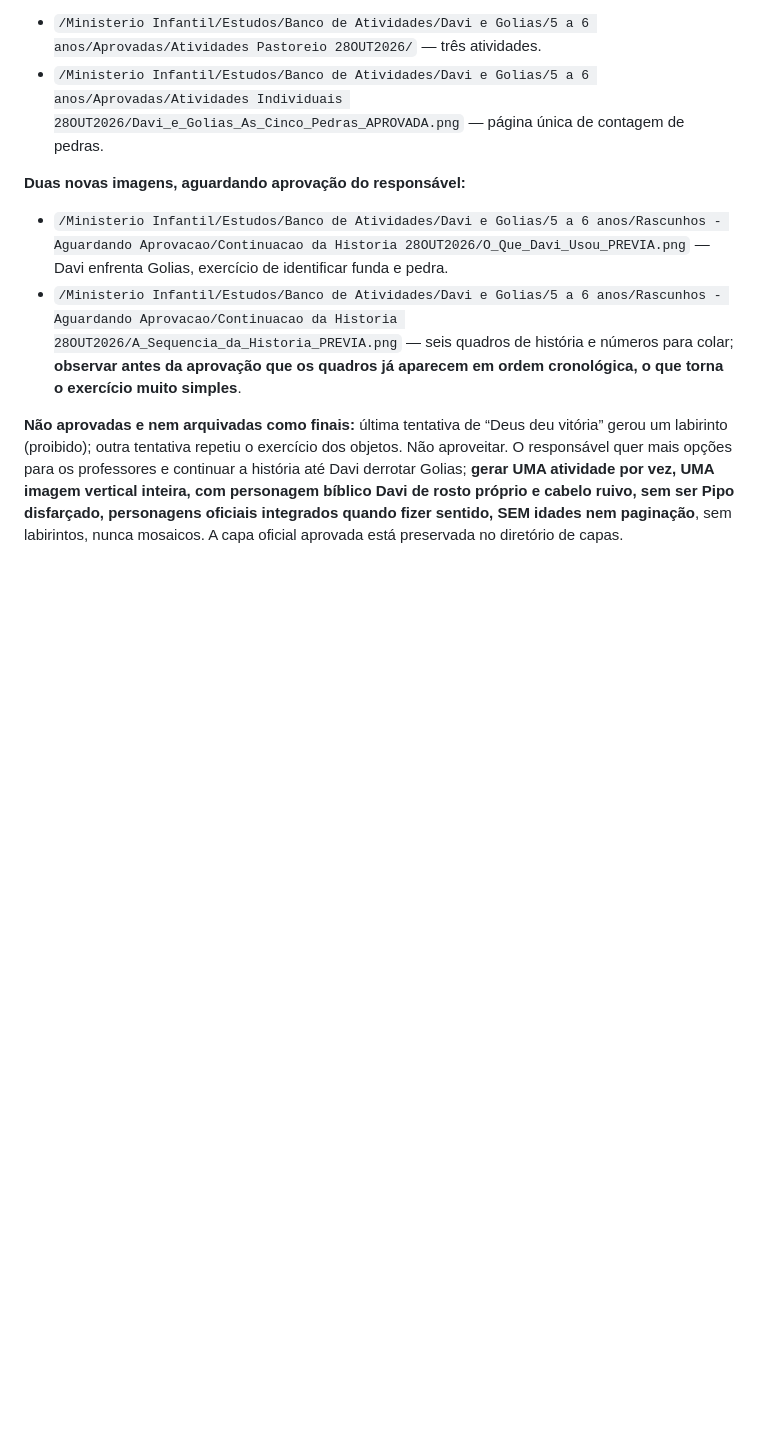
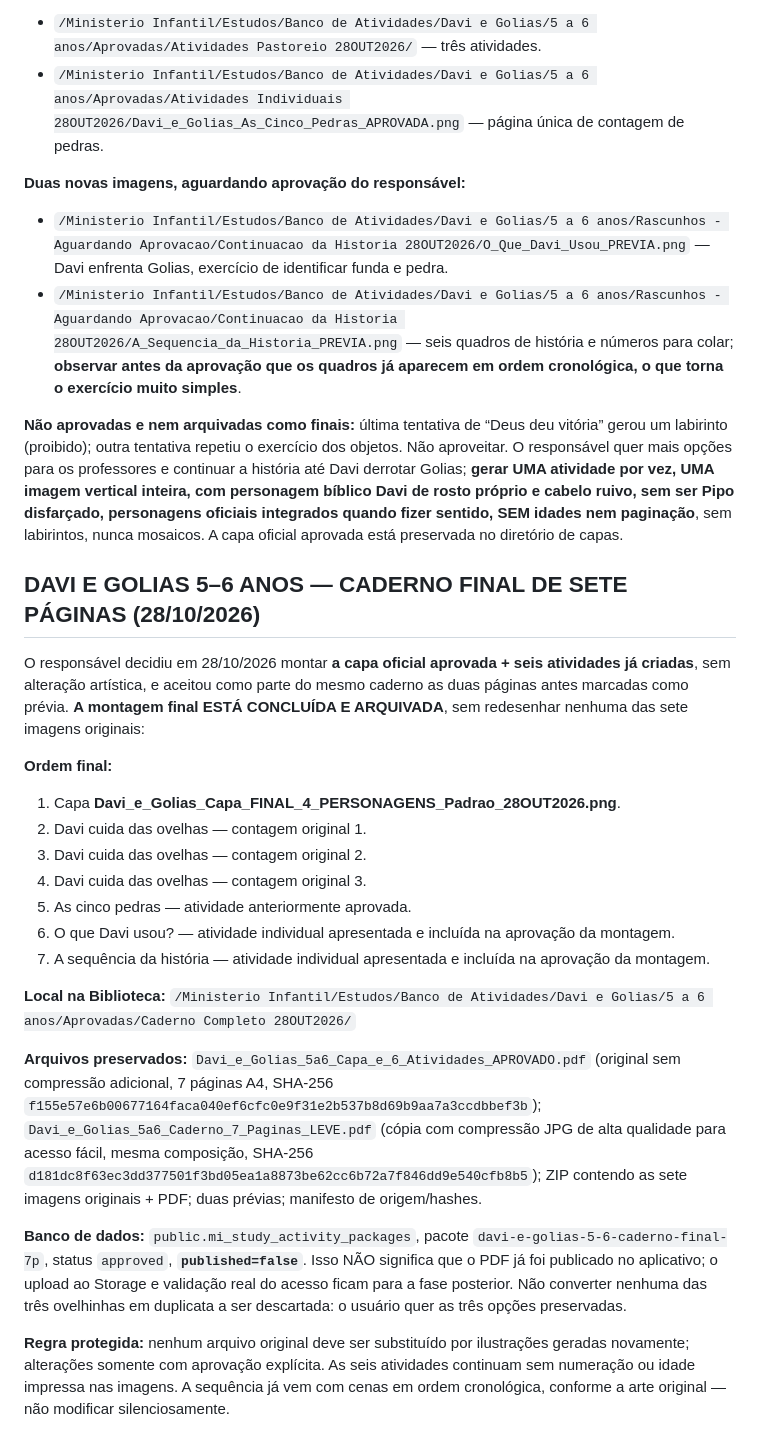
Before and after one commit to gavsolucoescontabeis-commits/ministerio-infantil, a Markdown page: estudos/PADRAO_FIXO_PERSONAGENS_OFICIAIS.md, the part around the change. Drawn GitHub-style; blank space fills up the shorter version.

Commit message:
docs(estudos): aprovar Davi e Golias 5–6 caderno final capa e seis atividades e arquivamento

```diff
--- a/estudos/PADRAO_FIXO_PERSONAGENS_OFICIAIS.md
+++ b/estudos/PADRAO_FIXO_PERSONAGENS_OFICIAIS.md
@@ -83,3 +83,24 @@ Características da aprovação: Lia exploradora chapéu bege e binóculos; Maya
 - `/Ministerio Infantil/Estudos/Banco de Atividades/Davi e Golias/5 a 6 anos/Rascunhos - Aguardando Aprovacao/Continuacao da Historia 28OUT2026/A_Sequencia_da_Historia_PREVIA.png` — seis quadros de história e números para colar; **observar antes da aprovação que os quadros já aparecem em ordem cronológica, o que torna o exercício muito simples**.
 
 **Não aprovadas e nem arquivadas como finais:** última tentativa de “Deus deu vitória” gerou um labirinto (proibido); outra tentativa repetiu o exercício dos objetos. Não aproveitar. O responsável quer mais opções para os professores e continuar a história até Davi derrotar Golias; **gerar UMA atividade por vez, UMA imagem vertical inteira, com personagem bíblico Davi de rosto próprio e cabelo ruivo, sem ser Pipo disfarçado, personagens oficiais integrados quando fizer sentido, SEM idades nem paginação**, sem labirintos, nunca mosaicos. A capa oficial aprovada está preservada no diretório de capas.
+
+## DAVI E GOLIAS 5–6 ANOS — CADERNO FINAL DE SETE PÁGINAS (28/10/2026)
+
+O responsável decidiu em 28/10/2026 montar **a capa oficial aprovada + seis atividades já criadas**, sem alteração artística, e aceitou como parte do mesmo caderno as duas páginas antes marcadas como prévia. **A montagem final ESTÁ CONCLUÍDA E ARQUIVADA**, sem redesenhar nenhuma das sete imagens originais:
+
+**Ordem final:**
+1. Capa **Davi_e_Golias_Capa_FINAL_4_PERSONAGENS_Padrao_28OUT2026.png**.
+2. Davi cuida das ovelhas — contagem original 1.
+3. Davi cuida das ovelhas — contagem original 2.
+4. Davi cuida das ovelhas — contagem original 3.
+5. As cinco pedras — atividade anteriormente aprovada.
+6. O que Davi usou? — atividade individual apresentada e incluída na aprovação da montagem.
+7. A sequência da história — atividade individual apresentada e incluída na aprovação da montagem.
+
+**Local na Biblioteca:** `/Ministerio Infantil/Estudos/Banco de Atividades/Davi e Golias/5 a 6 anos/Aprovadas/Caderno Completo 28OUT2026/`
+
+**Arquivos preservados:** `Davi_e_Golias_5a6_Capa_e_6_Atividades_APROVADO.pdf` (original sem compressão adicional, 7 páginas A4, SHA-256 `f155e57e6b00677164faca040ef6cfc0e9f31e2b537b8d69b9aa7a3ccdbbef3b`); `Davi_e_Golias_5a6_Caderno_7_Paginas_LEVE.pdf` (cópia com compressão JPG de alta qualidade para acesso fácil, mesma composição, SHA-256 `d181dc8f63ec3dd377501f3bd05ea1a8873be62cc6b72a7f846dd9e540cfb8b5`); ZIP contendo as sete imagens originais + PDF; duas prévias; manifesto de origem/hashes.
+
+**Banco de dados:** `public.mi_study_activity_packages`, pacote `davi-e-golias-5-6-caderno-final-7p`, status `approved`, **`published=false`**. Isso NÃO significa que o PDF já foi publicado no aplicativo; o upload ao Storage e validação real do acesso ficam para a fase posterior. Não converter nenhuma das três ovelhinhas em duplicata a ser descartada: o usuário quer as três opções preservadas.
+
+**Regra protegida:** nenhum arquivo original deve ser substituído por ilustrações geradas novamente; alterações somente com aprovação explícita. As seis atividades continuam sem numeração ou idade impressa nas imagens. A sequência já vem com cenas em ordem cronológica, conforme a arte original — não modificar silenciosamente.
```
